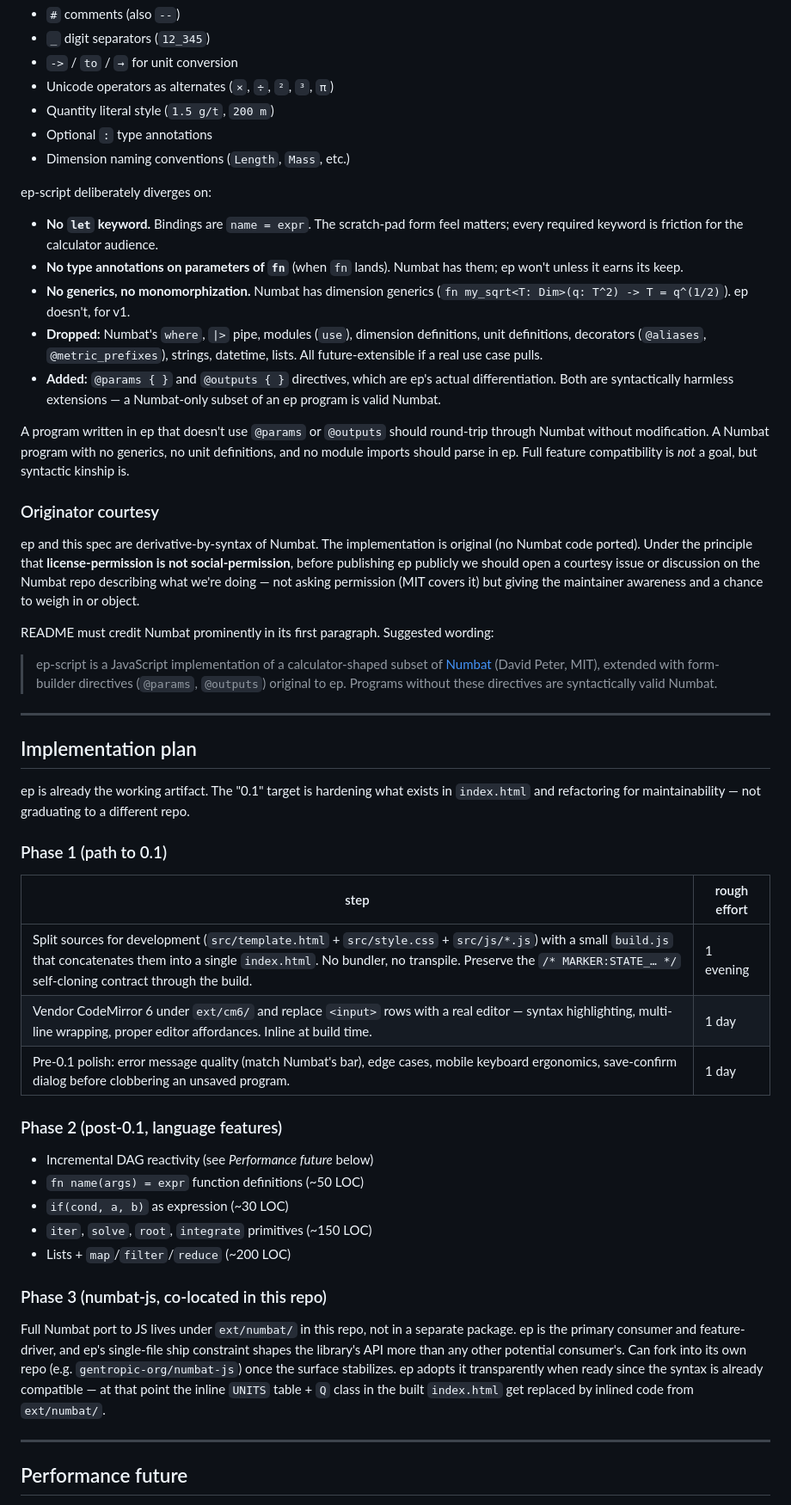
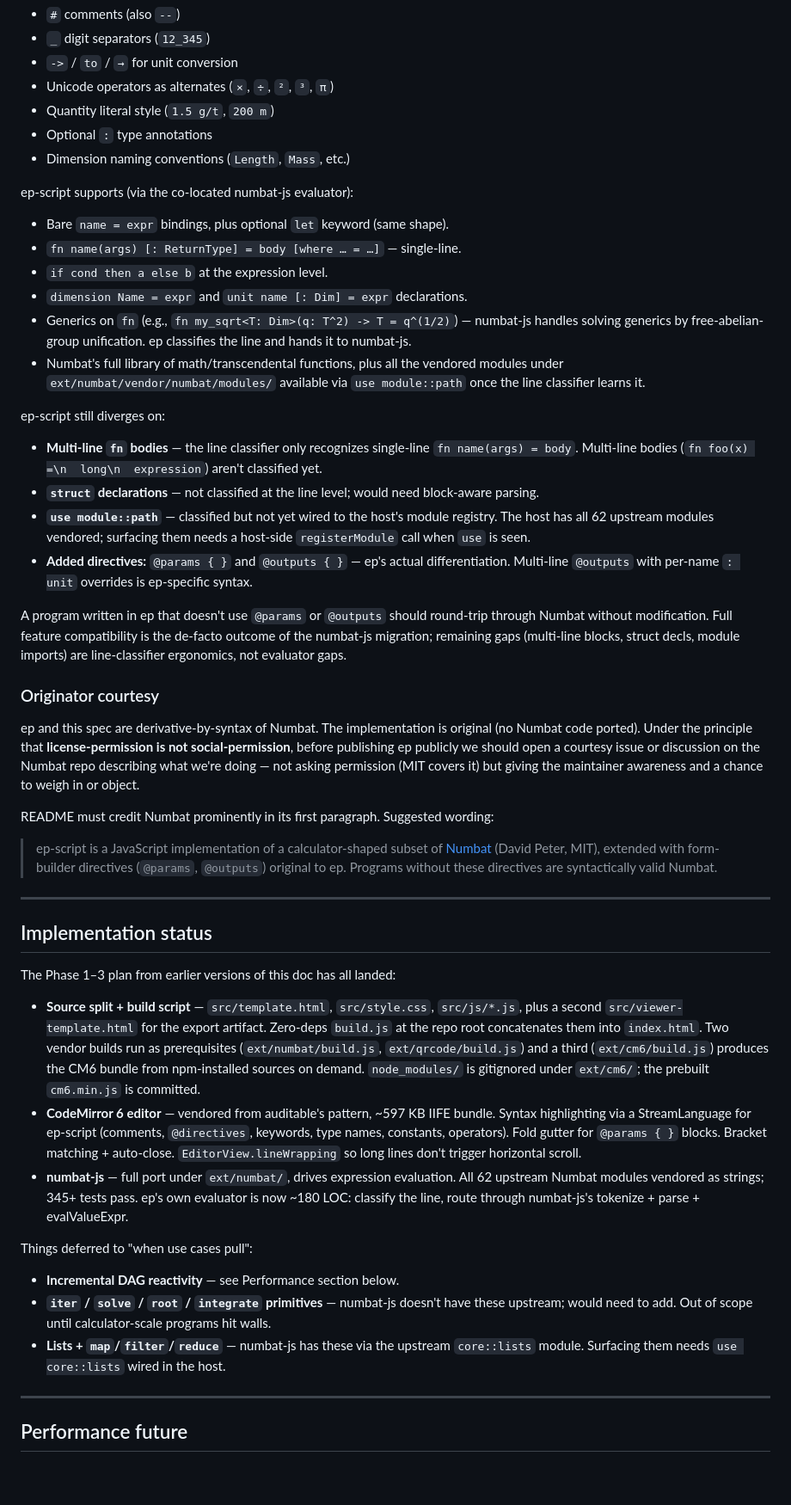
Before and after one commit to gentropic/ep, a Markdown page: SPEC.md, the part around one of its changes. Shown at 86% size. Rendered like a GitHub page; blank space fills up the shorter version.

```diff
--- a/SPEC.md
+++ b/SPEC.md
@@ -257,15 +260,23 @@ Numbat is the upstream syntactic reference. ep-script adopts:
 - Optional `:` type annotations
 - Dimension naming conventions (`Length`, `Mass`, etc.)
 
-ep-script deliberately diverges on:
+ep-script supports (via the co-located numbat-js evaluator):
 
-- **No `let` keyword.** Bindings are `name = expr`. The scratch-pad form feel matters; every required keyword is friction for the calculator audience.
-- **No type annotations on parameters of `fn`** (when `fn` lands). Numbat has them; ep won't unless it earns its keep.
-- **No generics, no monomorphization.** Numbat has dimension generics (`fn my_sqrt<T: Dim>(q: T^2) -> T = q^(1/2)`). ep doesn't, for v1.
-- **Dropped:** Numbat's `where`, `|>` pipe, modules (`use`), dimension definitions, unit definitions, decorators (`@aliases`, `@metric_prefixes`), strings, datetime, lists. All future-extensible if a real use case pulls.
-- **Added:** `@params { }` and `@outputs { }` directives, which are ep's actual differentiation. Both are syntactically harmless extensions — a Numbat-only subset of an ep program is valid Numbat.
+- Bare `name = expr` bindings, plus optional `let` keyword (same shape).
+- `fn name(args) [: ReturnType] = body [where … = …]` — single-line.
+- `if cond then a else b` at the expression level.
+- `dimension Name = expr` and `unit name [: Dim] = expr` declarations.
+- Generics on `fn` (e.g., `fn my_sqrt<T: Dim>(q: T^2) -> T = q^(1/2)`) — numbat-js handles solving generics by free-abelian-group unification. ep classifies the line and hands it to numbat-js.
+- Numbat's full library of math/transcendental functions, plus all the vendored modules under `ext/numbat/vendor/numbat/modules/` available via `use module::path` once the line classifier learns it.
 
-A program written in ep that doesn't use `@params` or `@outputs` should round-trip through Numbat without modification. A Numbat program with no generics, no unit definitions, and no module imports should parse in ep. Full feature compatibility is *not* a goal, but syntactic kinship is.
+ep-script still diverges on:
+
+- **Multi-line `fn` bodies** — the line classifier only recognizes single-line `fn name(args) = body`. Multi-line bodies (`fn foo(x) =\n  long\n  expression`) aren't classified yet.
+- **`struct` declarations** — not classified at the line level; would need block-aware parsing.
+- **`use module::path`** — classified but not yet wired to the host's module registry. The host has all 62 upstream modules vendored; surfacing them needs a host-side `registerModule` call when `use` is seen.
+- **Added directives:** `@params { }` and `@outputs { }` — ep's actual differentiation. Multi-line `@outputs` with per-name `: unit` overrides is ep-specific syntax.
+
+A program written in ep that doesn't use `@params` or `@outputs` should round-trip through Numbat without modification. Full feature compatibility is the de-facto outcome of the numbat-js migration; remaining gaps (multi-line blocks, struct decls, module imports) are line-classifier ergonomics, not evaluator gaps.
 
 ### Originator courtesy
 
@@ -277,29 +288,19 @@ README must credit Numbat prominently in its first paragraph. Suggested wording:
 
 ---
 
-## Implementation plan
+## Implementation status
 
-ep is already the working artifact. The "0.1" target is hardening what exists in `index.html` and refactoring for maintainability — not graduating to a different repo.
+The Phase 1–3 plan from earlier versions of this doc has all landed:
 
-### Phase 1 (path to 0.1)
+- **Source split + build script** — `src/template.html`, `src/style.css`, `src/js/*.js`, plus a second `src/viewer-template.html` for the export artifact. Zero-deps `build.js` at the repo root concatenates them into `index.html`. Two vendor builds run as prerequisites (`ext/numbat/build.js`, `ext/qrcode/build.js`) and a third (`ext/cm6/build.js`) produces the CM6 bundle from npm-installed sources on demand. `node_modules/` is gitignored under `ext/cm6/`; the prebuilt `cm6.min.js` is committed.
+- **CodeMirror 6 editor** — vendored from auditable's pattern, ~597 KB IIFE bundle. Syntax highlighting via a StreamLanguage for ep-script (comments, `@directives`, keywords, type names, constants, operators). Fold gutter for `@params { }` blocks. Bracket matching + auto-close. `EditorView.lineWrapping` so long lines don't trigger horizontal scroll.
+- **numbat-js** — full port under `ext/numbat/`, drives expression evaluation. All 62 upstream Numbat modules vendored as strings; 345+ tests pass. ep's own evaluator is now ~180 LOC: classify the line, route through numbat-js's tokenize + parse + evalValueExpr.
 
-| step | rough effort |
-|---|---|
-| Split sources for development (`src/template.html` + `src/style.css` + `src/js/*.js`) with a small `build.js` that concatenates them into a single `index.html`. No bundler, no transpile. Preserve the `/* MARKER:STATE_… */` self-cloning contract through the build. | 1 evening |
-| Vendor CodeMirror 6 under `ext/cm6/` and replace `<input>` rows with a real editor — syntax highlighting, multi-line wrapping, proper editor affordances. Inline at build time. | 1 day |
-| Pre-0.1 polish: error message quality (match Numbat's bar), edge cases, mobile keyboard ergonomics, save-confirm dialog before clobbering an unsaved program. | 1 day |
+Things deferred to "when use cases pull":
 
-### Phase 2 (post-0.1, language features)
-
-- Incremental DAG reactivity (see *Performance future* below)
-- `fn name(args) = expr` function definitions (~50 LOC)
-- `if(cond, a, b)` as expression (~30 LOC)
-- `iter`, `solve`, `root`, `integrate` primitives (~150 LOC)
-- Lists + `map`/`filter`/`reduce` (~200 LOC)
-
-### Phase 3 (numbat-js, co-located in this repo)
-
-Full Numbat port to JS lives under `ext/numbat/` in this repo, not in a separate package. ep is the primary consumer and feature-driver, and ep's single-file ship constraint shapes the library's API more than any other potential consumer's. Can fork into its own repo (e.g. `gentropic-org/numbat-js`) once the surface stabilizes. ep adopts it transparently when ready since the syntax is already compatible — at that point the inline `UNITS` table + `Q` class in the built `index.html` get replaced by inlined code from `ext/numbat/`.
+- **Incremental DAG reactivity** — see Performance section below.
+- **`iter` / `solve` / `root` / `integrate` primitives** — numbat-js doesn't have these upstream; would need to add. Out of scope until calculator-scale programs hit walls.
+- **Lists + `map`/`filter`/`reduce`** — numbat-js has these via the upstream `core::lists` module. Surfacing them needs `use core::lists` wired in the host.
 
 ---
 
```
Also changed, not shown: other parts of SPEC.md (+111 -93 lines).
